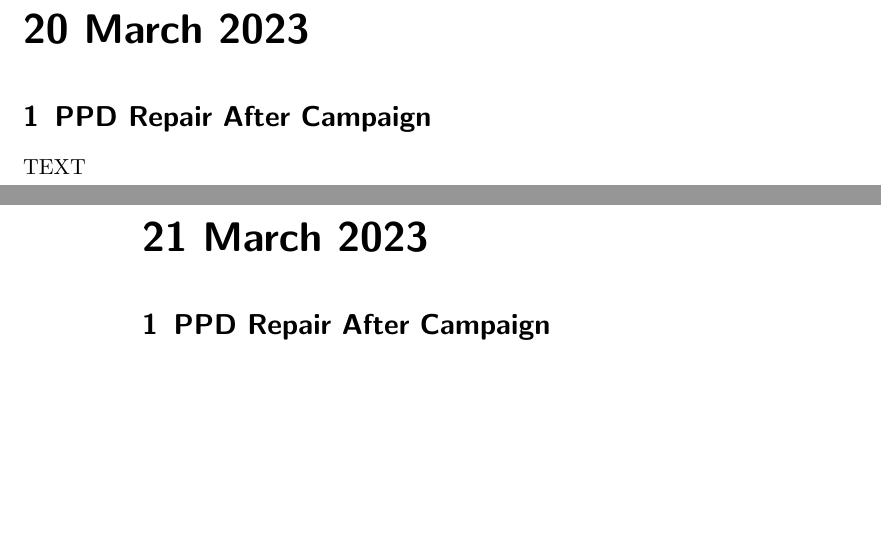
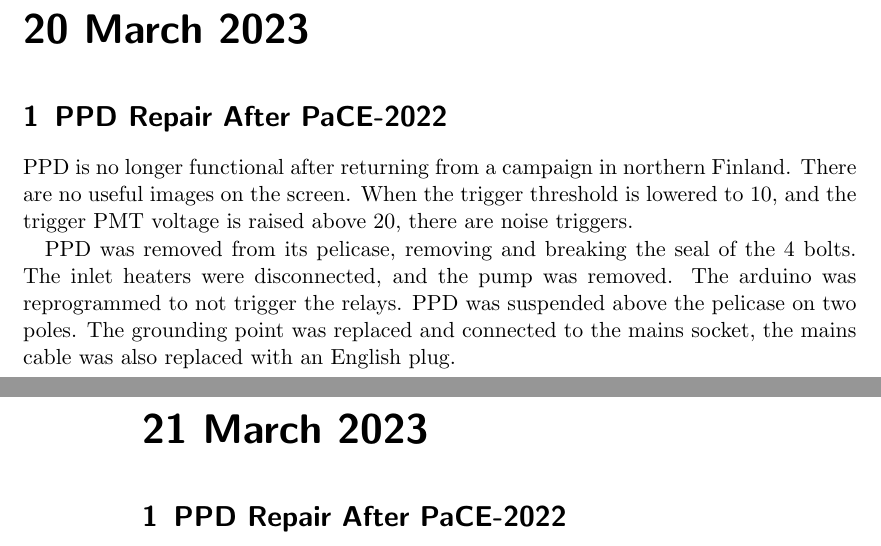
Before and after one commit to wolkchen-cirrus/LabBook, a LaTeX book (LabBook.tex, which reads LabDays/2023-03-20.tex, LabDays/2023-03-21.tex): two parts of pages 5 and 6 of 6, joined at a grey line, cut so that both start at the same text, the shorter picture padded with empty space. Compiled offline with pdfLaTeX.

Commit message:
started book

```diff
--- a/LabBook.tex
+++ b/LabBook.tex
@@ -18,13 +18,12 @@
 \usepackage{lipsum}
 
 \newcommand{\HRule}{\rule{\linewidth}{0.5mm}}
-\setlength\parindent{0pt}
 
 %----------------------------------------------------------------------------
 %	DEFINITION OF EXPERIMENTS
 %----------------------------------------------------------------------------
 
-\newexperiment{PPD}{PPD Repair After Campaign}
+\newexperiment{PPDr}{PPD Repair After PaCE-2022}
 
 %----------------------------------------------------------------------------
 
--- a/LabDays/2023-03-20.tex
+++ b/LabDays/2023-03-20.tex
@@ -1,5 +1,7 @@
 \labday{20 March 2023}
 
-\experiment{PPD}
+\experiment{PPDr}
 
-TEXT
+PPD is no longer functional after returning from a campaign in northern Finland. There are no useful images on the screen. When the trigger threshold is lowered to 10, and the trigger PMT voltage is raised above 20, there are noise triggers.
+
+PPD was removed from its pelicase, removing and breaking the seal of the 4 bolts. The inlet heaters were disconnected, and the pump was removed. The arduino was reprogrammed to not trigger the relays. PPD was suspended above  the pelicase on two poles. The grounding point was replaced and connected to the mains socket, the mains cable was also replaced with an English plug.
--- a/LabDays/2023-03-21.tex
+++ b/LabDays/2023-03-21.tex
@@ -1,3 +1,3 @@
 \labday{21 March 2023}
 
-\experiment{PPD}
+\experiment{PPDr}
```
